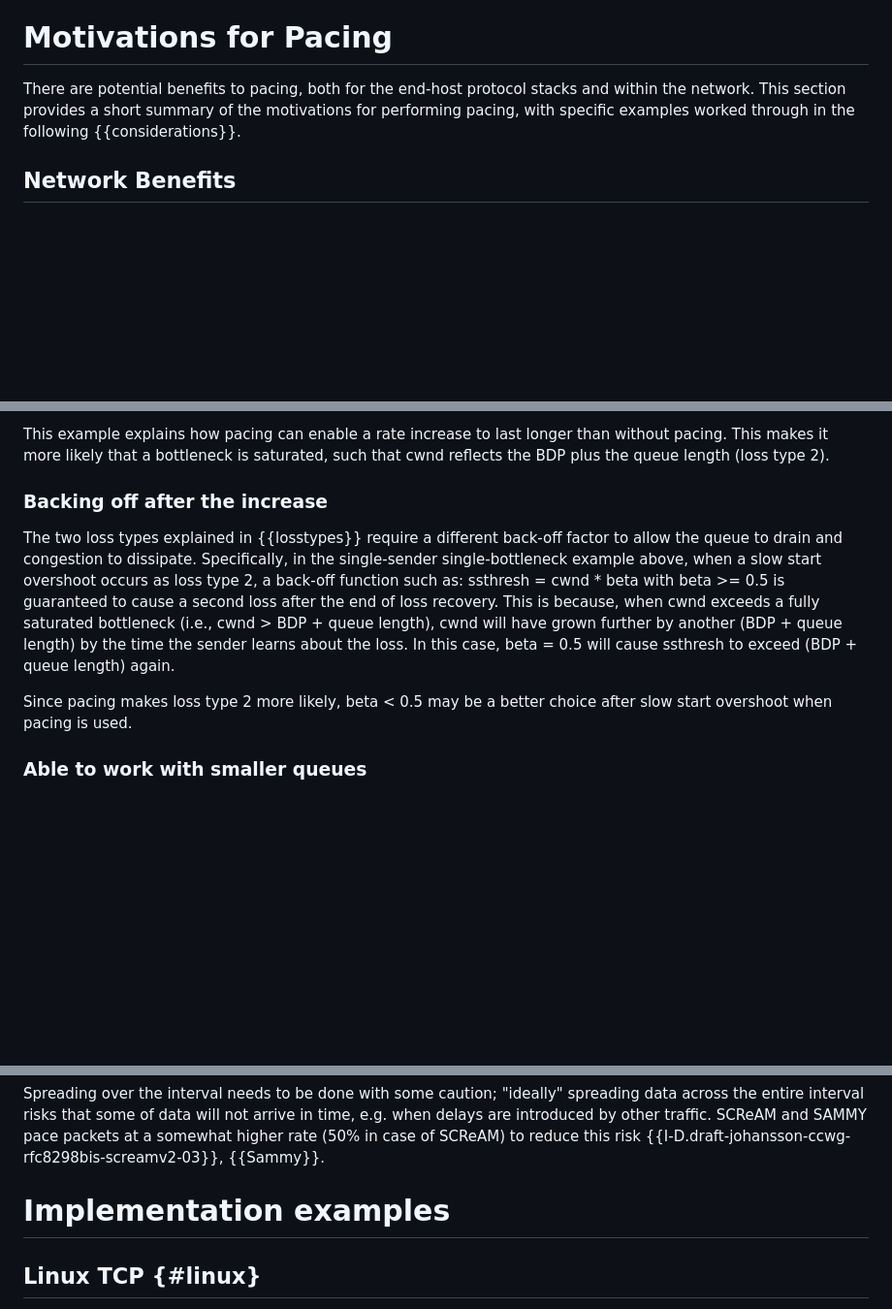
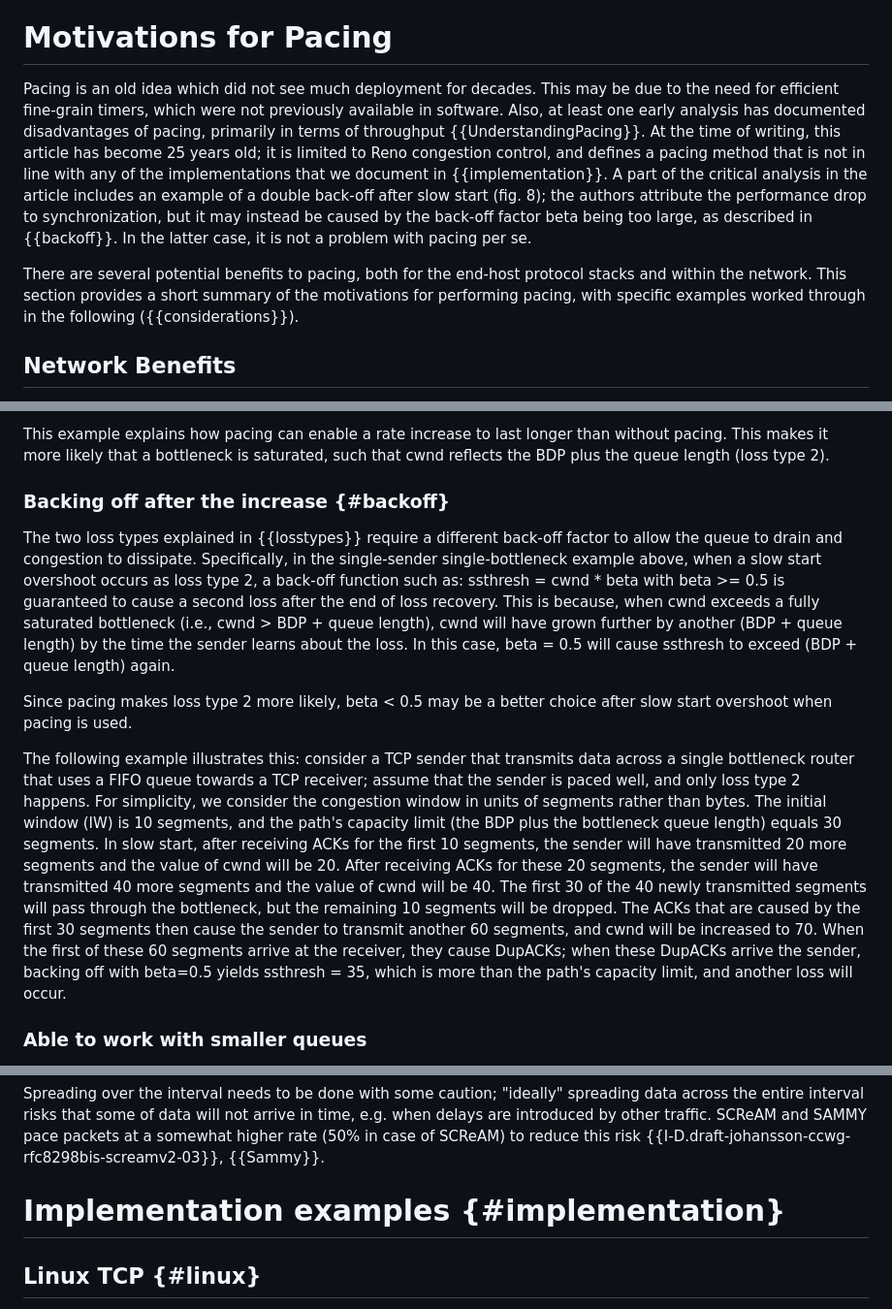
Before and after one commit to mwelzl/draft-iccrg-pacing, a Markdown page: draft-welzl-iccrg-pacing.md, 3 parts joined by grey strips. Shown at 97% size. Rendered like a GitHub page; blank space fills up the shorter version.

Commit message:
Incorporate "Understanding the performance of TCP pacing" paper. Closes #3

```diff
--- a/draft-welzl-iccrg-pacing.md
+++ b/draft-welzl-iccrg-pacing.md
@@ -190,10 +190,22 @@ Because of its known advantages, pacing has become common in implementations of
 
 # Motivations for Pacing
 
-There are potential benefits to pacing, both for the end-host protocol stacks
+Pacing is an old idea which did not see much deployment for decades. This may be
+due to the need for efficient fine-grain timers, which were not previously available
+in software. Also, at least one early analysis has documented disadvantages of
+pacing, primarily in terms of throughput {{UnderstandingPacing}}. At the time of
+writing, this article has become 25 years old; it is limited to Reno congestion control,
+and defines a pacing method that is not in line with any of the implementations that
+we document in {{implementation}}. A part of the critical analysis in the article
+includes an example of a double back-off after slow start (fig. 8); the authors
+attribute the performance drop to synchronization, but it may instead be
+caused by the back-off factor beta being too large, as described in {{backoff}}.
+In the latter case, it is not a problem with pacing per se.
+
+There are several potential benefits to pacing, both for the end-host protocol stacks
 and within the network.  This section provides a short summary of the
 motivations for performing pacing, with specific examples worked through in the
-following {{considerations}}.
+following ({{considerations}}).
 
 ## Network Benefits
 
@@ -268,11 +280,14 @@ Let us now assume that the flight of 40 packets is instead paced, such that the
 
 This example explains how pacing can enable a rate increase to last longer than without pacing. This makes it more likely that a bottleneck is saturated, such that cwnd reflects the BDP plus the queue length (loss type 2).
 
-### Backing off after the increase
+### Backing off after the increase {#backoff}
 
 The two loss types explained in {{losstypes}} require a different back-off factor to allow the queue to drain and congestion to dissipate. Specifically, in the single-sender single-bottleneck example above, when a slow start overshoot occurs as loss type 2, a back-off function such as: ssthresh = cwnd * beta with beta >= 0.5 is guaranteed to cause a second loss after the end of loss recovery. This is because, when cwnd exceeds a fully saturated bottleneck (i.e., cwnd > BDP + queue length), cwnd will have grown further by another (BDP + queue length) by the time the sender learns about the loss. In this case, beta = 0.5 will cause ssthresh to exceed (BDP + queue length) again.
 
 Since pacing makes loss type 2 more likely, beta < 0.5 may be a better choice after slow start overshoot when pacing is used.
+
+The following example illustrates this: consider a TCP sender that transmits data across a single bottleneck router that uses a FIFO queue towards a TCP receiver; assume that the sender is paced well, and only loss type 2 happens. For simplicity, we consider the congestion window in units of segments rather than bytes. The initial window (IW) is 10 segments, and the path's capacity limit (the BDP plus the bottleneck queue length) equals 30 segments. In slow start, after receiving ACKs for the first 10 segments, the sender will have transmitted 20 more segments and the value of cwnd will be 20. After receiving ACKs for these 20 segments, the sender will have transmitted 40 more segments and the value of cwnd will be 40. The first 30 of the 40 newly transmitted segments will pass through the bottleneck, but the remaining 10 segments will be dropped. The ACKs that are caused by the first 30 segments then cause the sender to transmit another 60 segments, and cwnd will be increased to 70. When the first of these 60 segments arrive at the receiver, they cause DupACKs; when these DupACKs arrive the sender, backing off with beta=0.5 yields ssthresh = 35, which is more than the path's capacity limit, and another loss will occur.
+
 
 ### Able to work with smaller queues
 
@@ -333,7 +348,7 @@ by other traffic. SCReAM and SAMMY pace packets at a somewhat higher rate (50% i
 to reduce this risk {{I-D.draft-johansson-ccwg-rfc8298bis-screamv2-03}}, {{Sammy}}.
 
 
-# Implementation examples
+# Implementation examples {#implementation}
 
 ## Linux TCP {#linux}
 
```
